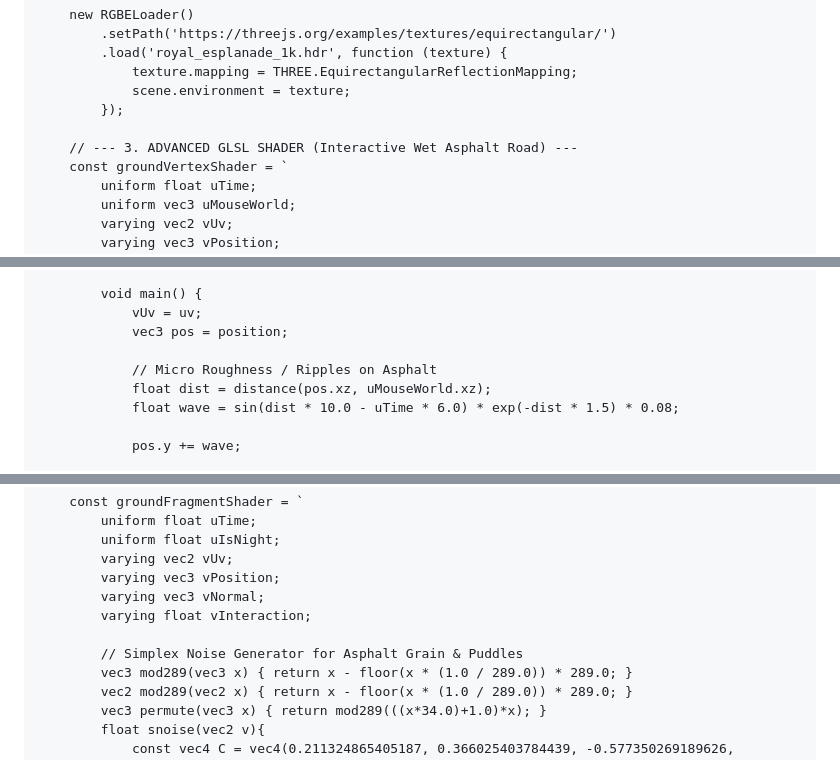
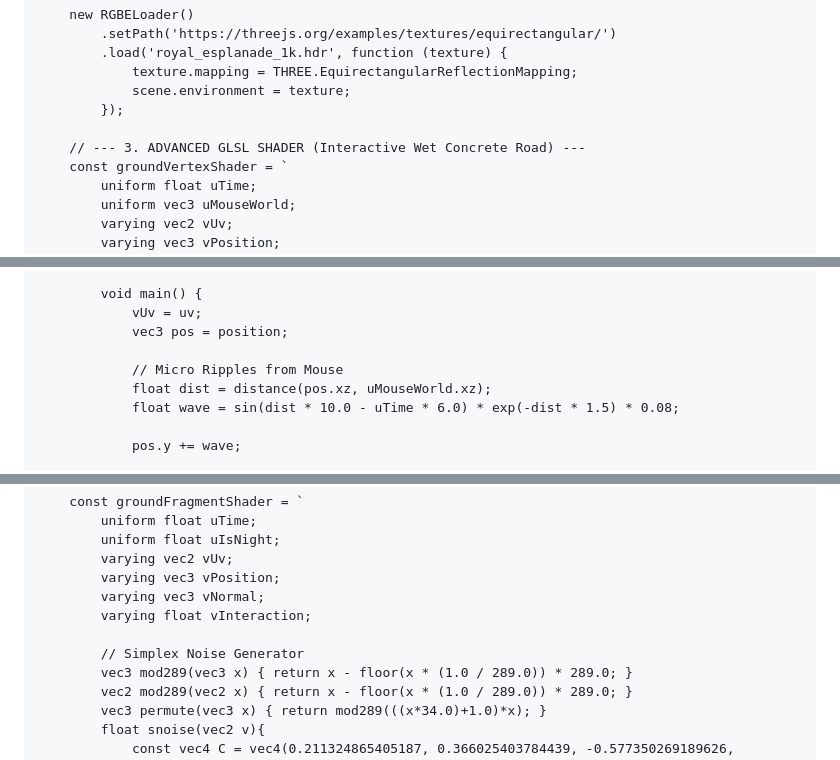
Before and after one commit to kan18122004-beep/kan18122004-beep.github.io, a Markdown page: README.md, 3 parts joined by grey strips. Rendered like a GitHub page.

```diff
--- a/README.md
+++ b/README.md
@@ -295,7 +295,7 @@
                 scene.environment = texture;
             });
 
-        // --- 3. ADVANCED GLSL SHADER (Interactive Wet Asphalt Road) ---
+        // --- 3. ADVANCED GLSL SHADER (Interactive Wet Concrete Road) ---
         const groundVertexShader = `
             uniform float uTime;
             uniform vec3 uMouseWorld;
@@ -333,7 +333,7 @@
                 vUv = uv;
                 vec3 pos = position;
 
-                // Micro Roughness / Ripples on Asphalt
+                // Micro Ripples from Mouse
                 float dist = distance(pos.xz, uMouseWorld.xz);
                 float wave = sin(dist * 10.0 - uTime * 6.0) * exp(-dist * 1.5) * 0.08;
 
@@ -355,7 +355,7 @@
             varying vec3 vNormal;
             varying float vInteraction;
 
-            // Simplex Noise Generator for Asphalt Grain & Puddles
+            // Simplex Noise Generator
             vec3 mod289(vec3 x) { return x - floor(x * (1.0 / 289.0)) * 289.0; }
             vec2 mod289(vec2 x) { return x - floor(x * (1.0 / 289.0)) * 289.0; }
             vec3 permute(vec3 x) { return mod289(((x*34.0)+1.0)*x); }
```
Also changed, not shown: other parts of README.md (+33 -30 lines).
